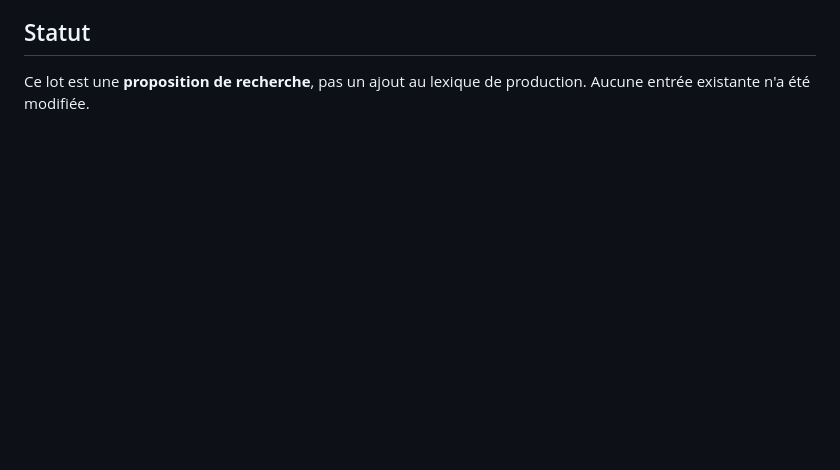
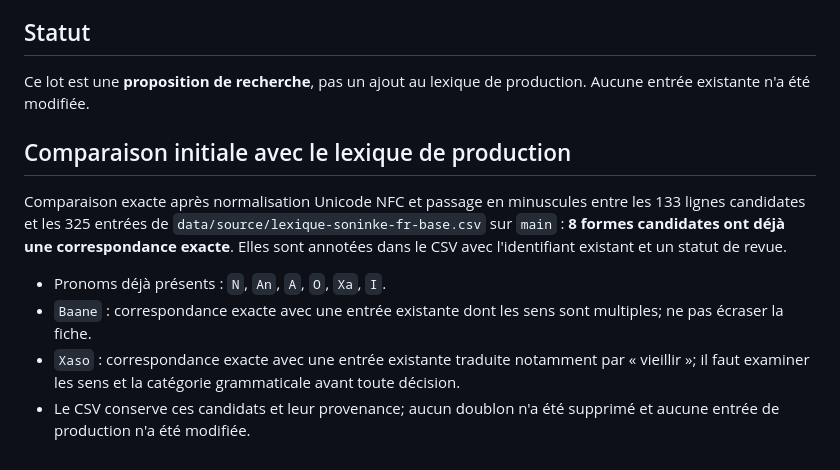
Before and after one commit to aydiarra-star/soninkeGPT, a Markdown page: docs/EXTERNAL-LEXICONS-AND-AUDIO-SOURCES.md, the part around the change. GitHub-like rendering; blank space fills up the shorter version.

Commit message:
Document exact NFC overlap audit for external candidates

```diff
--- a/docs/EXTERNAL-LEXICONS-AND-AUDIO-SOURCES.md
+++ b/docs/EXTERNAL-LEXICONS-AND-AUDIO-SOURCES.md
@@ -38,3 +38,13 @@ Le fichier `data/source/peace-corps-soninke-audio-lexicon-candidates.csv` contie
 ## Statut
 
 Ce lot est une **proposition de recherche**, pas un ajout au lexique de production. Aucune entrée existante n'a été modifiée.
+
+
+## Comparaison initiale avec le lexique de production
+
+Comparaison exacte après normalisation Unicode NFC et passage en minuscules entre les 133 lignes candidates et les 325 entrées de `data/source/lexique-soninke-fr-base.csv` sur `main` : **8 formes candidates ont déjà une correspondance exacte**. Elles sont annotées dans le CSV avec l'identifiant existant et un statut de revue.
+
+- Pronoms déjà présents : `N`, `An`, `A`, `O`, `Xa`, `I`.
+- `Baane` : correspondance exacte avec une entrée existante dont les sens sont multiples; ne pas écraser la fiche.
+- `Xaso` : correspondance exacte avec une entrée existante traduite notamment par « vieillir »; il faut examiner les sens et la catégorie grammaticale avant toute décision.
+- Le CSV conserve ces candidats et leur provenance; aucun doublon n'a été supprimé et aucune entrée de production n'a été modifiée.
```
